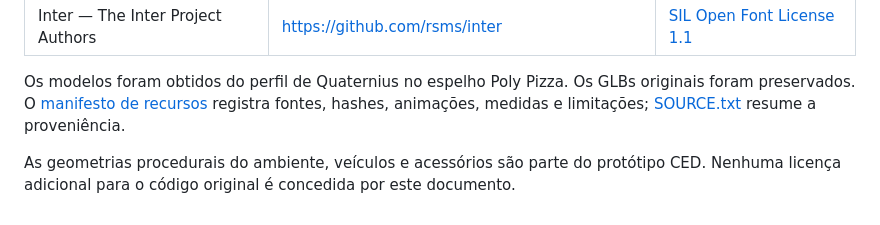
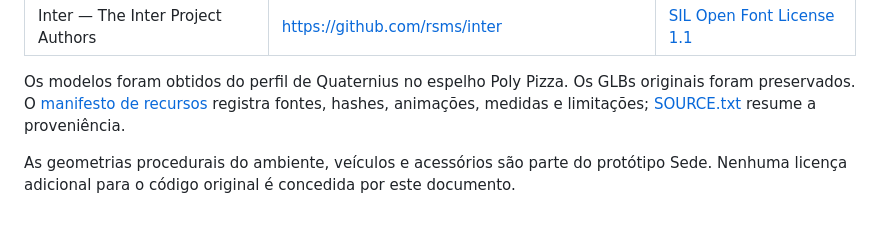
Before and after one commit to NicolasRibeiro-Red/Sede, a Markdown page: THIRD_PARTY_NOTICES.md, the part around the change. Rendered like a GitHub page.

```diff
--- a/THIRD_PARTY_NOTICES.md
+++ b/THIRD_PARTY_NOTICES.md
@@ -8,4 +8,4 @@
 
 Os modelos foram obtidos do perfil de Quaternius no espelho Poly Pizza. Os GLBs originais foram preservados. O [manifesto de recursos](cube-world-lab/assets/manifest.json) registra fontes, hashes, animações, medidas e limitações; [SOURCE.txt](cube-world-lab/assets/SOURCE.txt) resume a proveniência.
 
-As geometrias procedurais do ambiente, veículos e acessórios são parte do protótipo CED. Nenhuma licença adicional para o código original é concedida por este documento.
+As geometrias procedurais do ambiente, veículos e acessórios são parte do protótipo Sede. Nenhuma licença adicional para o código original é concedida por este documento.
```
Also changed, not shown: README.md (+5 -5 lines), docs/preview.jpg, 6 other files.
